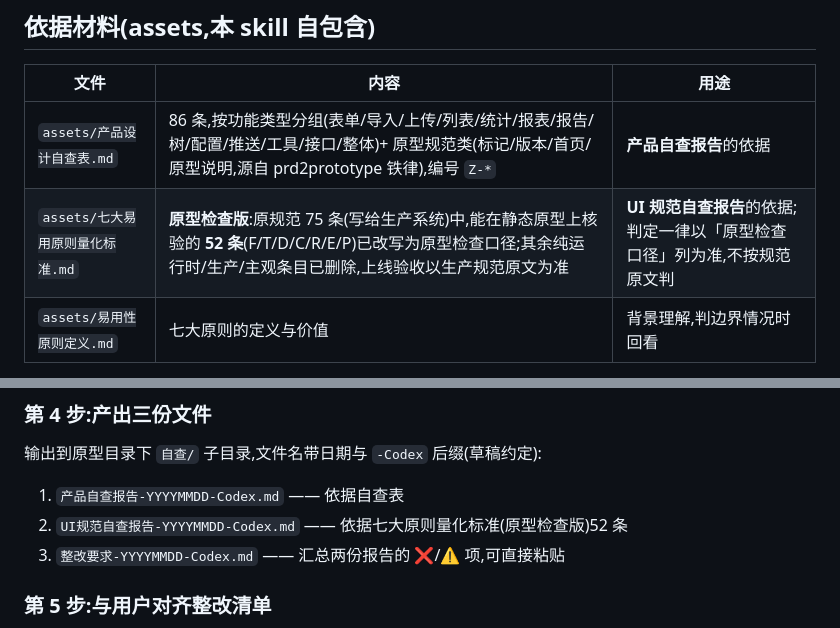
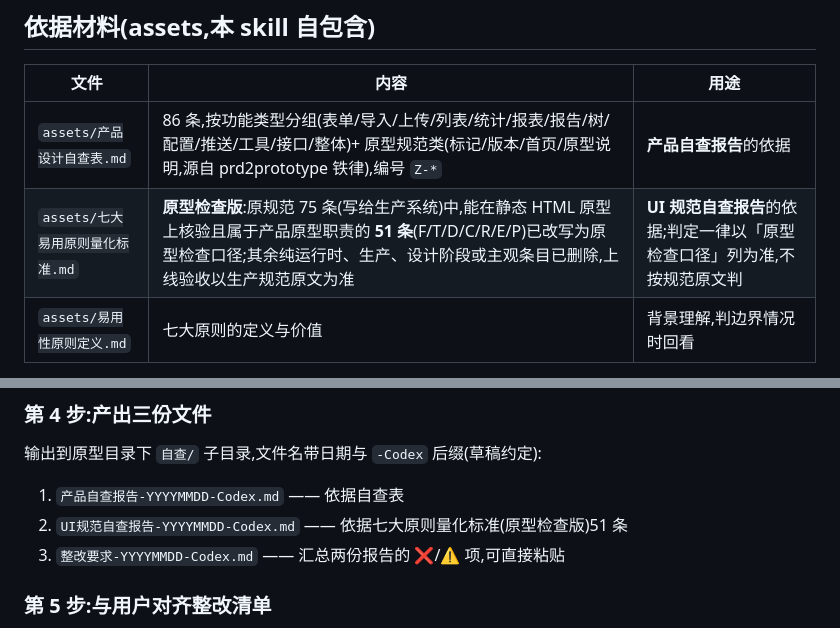
Before and after one commit to yideng-xl/jg-product-design-plugin-codex, a Markdown page: skills/proto-check/SKILL.md, 2 parts joined by grey strips. GitHub-like rendering.

```diff
--- a/skills/proto-check/SKILL.md
+++ b/skills/proto-check/SKILL.md
@@ -14,7 +14,7 @@ description: Use when the user has approved using this skill to inspect HTML pro
 | 文件 | 内容 | 用途 |
 |---|---|---|
 | `assets/产品设计自查表.md` | 86 条,按功能类型分组(表单/导入/上传/列表/统计/报表/报告/树/配置/推送/工具/接口/整体)+ 原型规范类(标记/版本/首页/原型说明,源自 prd2prototype 铁律),编号 `Z-*` | **产品自查报告**的依据 |
-| `assets/七大易用原则量化标准.md` | **原型检查版**:原规范 75 条(写给生产系统)中,能在静态原型上核验的 **52 条**(F/T/D/C/R/E/P)已改写为原型检查口径;其余纯运行时/生产/主观条目已删除,上线验收以生产规范原文为准 | **UI 规范自查报告**的依据;判定一律以「原型检查口径」列为准,不按规范原文判 |
+| `assets/七大易用原则量化标准.md` | **原型检查版**:原规范 75 条(写给生产系统)中,能在静态 HTML 原型上核验且属于产品原型职责的 **51 条**(F/T/D/C/R/E/P)已改写为原型检查口径;其余纯运行时、生产、设计阶段或主观条目已删除,上线验收以生产规范原文为准 | **UI 规范自查报告**的依据;判定一律以「原型检查口径」列为准,不按规范原文判 |
 | `assets/易用性原则定义.md` | 七大原则的定义与价值 | 背景理解,判边界情况时回看 |
 
 规范更新时改对应 md 再发版,不改本文件流程。
@@ -79,7 +79,7 @@ description: Use when the user has approved using this skill to inspect HTML pro
 输出到原型目录下 `自查/` 子目录,文件名带日期与 `-Codex` 后缀(草稿约定):
 
 1. `产品自查报告-YYYYMMDD-Codex.md` —— 依据自查表
-2. `UI规范自查报告-YYYYMMDD-Codex.md` —— 依据七大原则量化标准(原型检查版)52 条
+2. `UI规范自查报告-YYYYMMDD-Codex.md` —— 依据七大原则量化标准(原型检查版)51 条
 3. `整改要求-YYYYMMDD-Codex.md` —— 汇总两份报告的 ❌/⚠️ 项,可直接粘贴
 
 ### 第 5 步:与用户对齐整改清单
```
Also changed, not shown: skills/prd2prototype/SKILL.md (+2 -2 lines), 1 other file.
